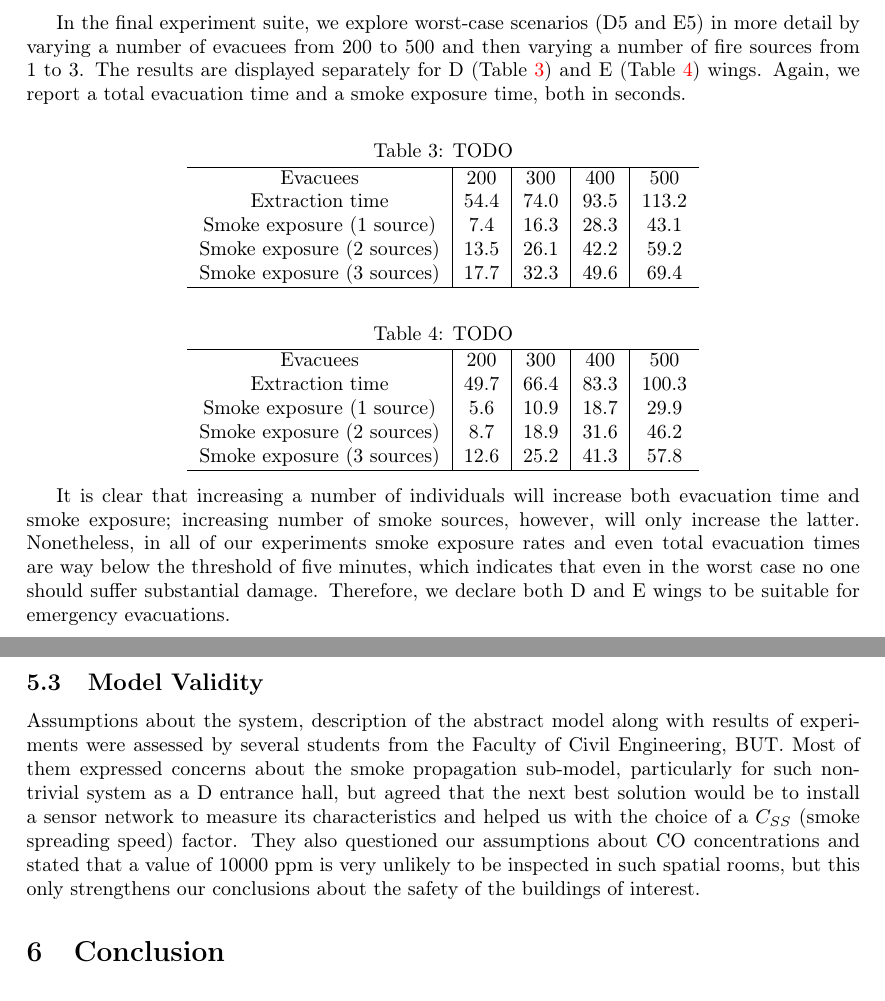
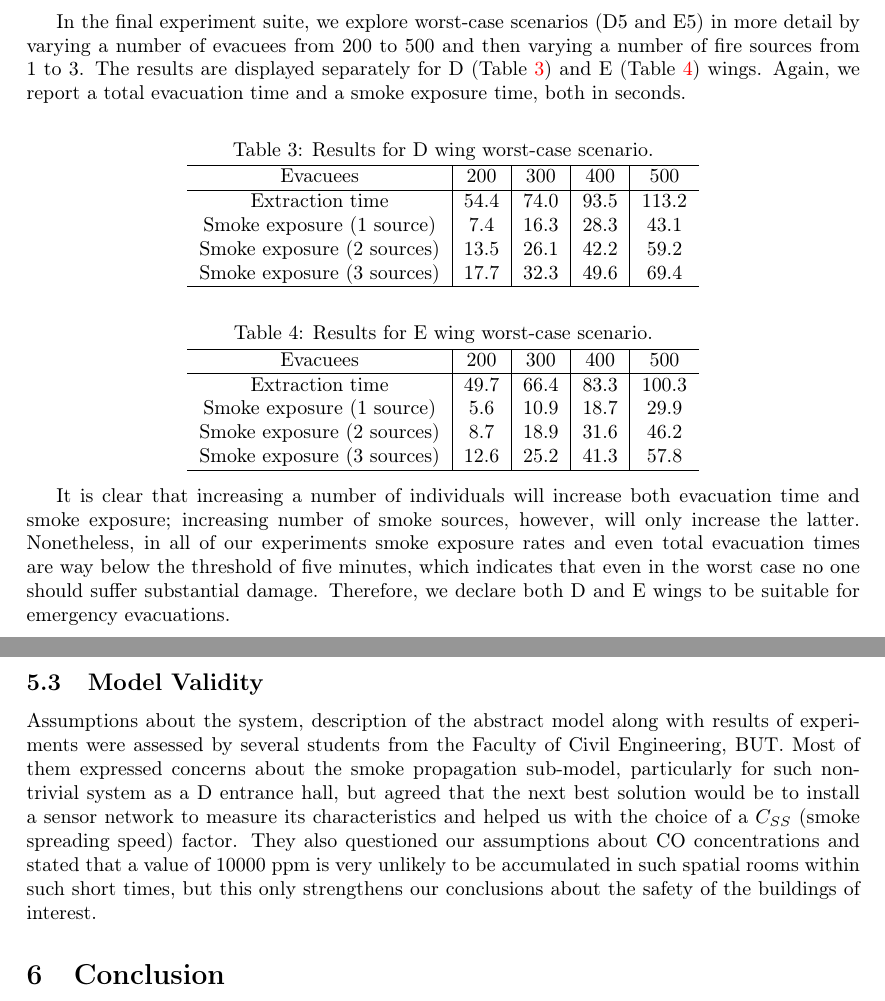
Before and after one commit to jsemri/IMS-evac, a LaTeX document (doc/report.tex, which reads doc/content.tex): two parts of pages 14 and 15 of 17, joined at a grey line, cut so that both start at the same text. Compiled offline with pdfLaTeX.

Commit message:
Table labels

```diff
--- a/doc/content.tex
+++ b/doc/content.tex
@@ -606,11 +606,12 @@ Again, we report a total evacuation time and a smoke exposure time,
 both in seconds.
 
 \begin{center}
-    \captionof{table}{TODO}
+    \captionof{table}{Results for D wing worst-case scenario.}
     \label{table:results_d5}
     \begin{tabular}{ c | c | c | c | c }
         \hline
         Evacuees & 200 & 300 & 400 & 500 \\
+        \hline
         Extraction time & 54.4 & 74.0 & 93.5 & 113.2 \\
         Smoke exposure (1 source) & 7.4 & 16.3 & 28.3 & 43.1 \\
         Smoke exposure (2 sources) & 13.5 & 26.1 & 42.2 & 59.2 \\
@@ -620,11 +621,12 @@ both in seconds.
 \end{center}
 
 \begin{center}
-    \captionof{table}{TODO}
+    \captionof{table}{Results for E wing worst-case scenario.}
     \label{table:results_e5}
     \begin{tabular}{ c | c | c | c | c }
         \hline
         Evacuees & 200 & 300 & 400 & 500 \\
+        \hline
         Extraction time & 49.7 & 66.4 & 83.3 & 100.3 \\
         Smoke exposure (1 source) & 5.6 & 10.9 & 18.7 & 29.9 \\
         Smoke exposure (2 sources) & 8.7 & 18.9 & 31.6 & 46.2 \\
@@ -652,9 +654,9 @@ that the next best solution would be to install a sensor network to measure
 its characteristics and helped us with the choice of a $C_{SS}$
 (smoke spreading speed) factor.
 They also questioned our assumptions about CO concentrations and stated that
-a value of 10000 ppm is very unlikely to be inspected in such spatial rooms,
-but this only strengthens our conclusions about the safety of the buildings
-of interest.
+a value of 10000 ppm is very unlikely to be accumulated in such spatial rooms
+within such short times, but this only strengthens our conclusions about the
+safety of the buildings of interest.
 
 \section{Conclusion}
 In this project we considered a suitability of D and E wings of a FIT VUT campus
```
Also changed, not shown: doc/content.tex (4 more changed lines).
